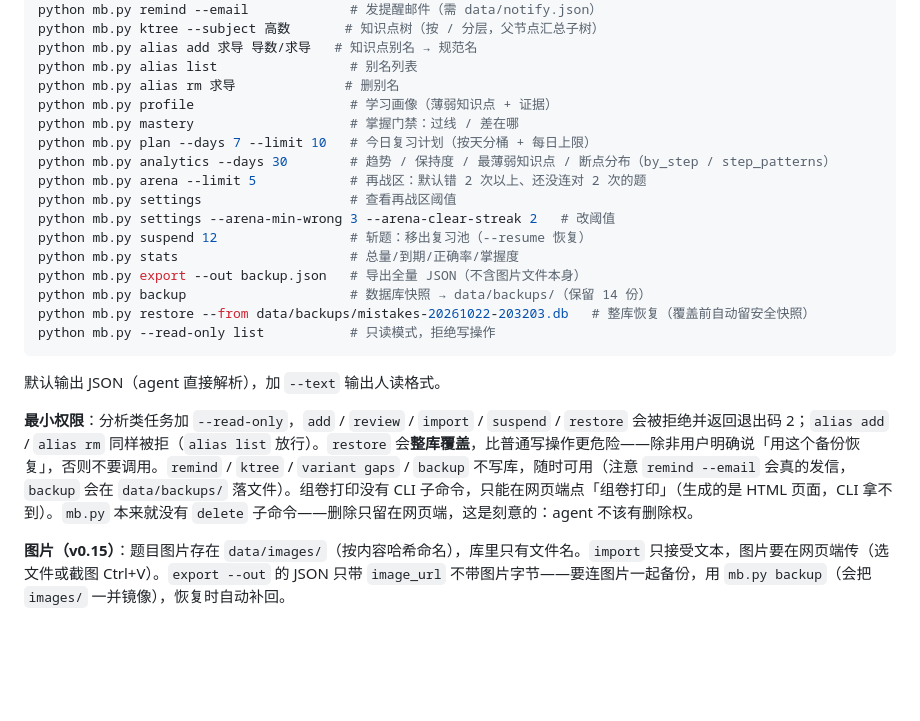
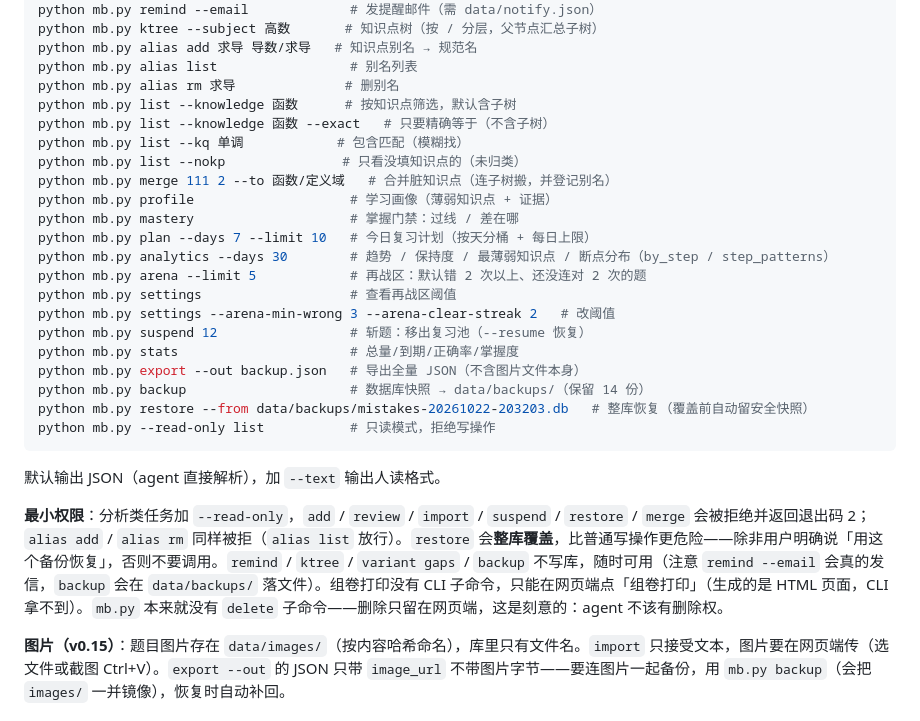
Before and after one commit to SHW-bit/mistake-book, a Markdown page: SKILL.md, the part around the change. Drawn GitHub-style; blank space fills up the shorter version.

Commit message:
docs(v0.34): SKILL.md 补知识点分层检索 / 合并命令与只读名单

```diff
--- a/SKILL.md
+++ b/SKILL.md
@@ -291,6 +291,11 @@ python mb.py ktree --subject 高数       # 知识点树（按 / 分层，父节
 python mb.py alias add 求导 导数/求导   # 知识点别名 → 规范名
 python mb.py alias list                 # 别名列表
 python mb.py alias rm 求导              # 删别名
+python mb.py list --knowledge 函数      # 按知识点筛选，默认含子树
+python mb.py list --knowledge 函数 --exact   # 只要精确等于（不含子树）
+python mb.py list --kq 单调            # 包含匹配（模糊找）
+python mb.py list --nokp               # 只看没填知识点的（未归类）
+python mb.py merge 111 2 --to 函数/定义域   # 合并脏知识点（连子树搬，并登记别名）
 python mb.py profile                    # 学习画像（薄弱知识点 + 证据）
 python mb.py mastery                    # 掌握门禁：过线 / 差在哪
 python mb.py plan --days 7 --limit 10   # 今日复习计划（按天分桶 + 每日上限）
@@ -308,7 +313,7 @@ python mb.py --read-only list           # 只读模式，拒绝写操作
 
 默认输出 JSON（agent 直接解析），加 `--text` 输出人读格式。
 
-**最小权限**：分析类任务加 `--read-only`，`add` / `review` / `import` / `suspend` / `restore` 会被拒绝并返回退出码 2；`alias add` / `alias rm` 同样被拒（`alias list` 放行）。`restore` 会**整库覆盖**，比普通写操作更危险——除非用户明确说「用这个备份恢复」，否则不要调用。`remind` / `ktree` / `variant gaps` / `backup` 不写库，随时可用（注意 `remind --email` 会真的发信，`backup` 会在 `data/backups/` 落文件）。组卷打印没有 CLI 子命令，只能在网页端点「组卷打印」（生成的是 HTML 页面，CLI 拿不到）。`mb.py` 本来就没有 `delete` 子命令——删除只留在网页端，这是刻意的：agent 不该有删除权。
+**最小权限**：分析类任务加 `--read-only`，`add` / `review` / `import` / `suspend` / `restore` / `merge` 会被拒绝并返回退出码 2；`alias add` / `alias rm` 同样被拒（`alias list` 放行）。`restore` 会**整库覆盖**，比普通写操作更危险——除非用户明确说「用这个备份恢复」，否则不要调用。`remind` / `ktree` / `variant gaps` / `backup` 不写库，随时可用（注意 `remind --email` 会真的发信，`backup` 会在 `data/backups/` 落文件）。组卷打印没有 CLI 子命令，只能在网页端点「组卷打印」（生成的是 HTML 页面，CLI 拿不到）。`mb.py` 本来就没有 `delete` 子命令——删除只留在网页端，这是刻意的：agent 不该有删除权。
 
 **图片（v0.15）**：题目图片存在 `data/images/`（按内容哈希命名），库里只有文件名。`import` 只接受文本，图片要在网页端传（选文件或截图 Ctrl+V）。`export --out` 的 JSON 只带 `image_url` 不带图片字节——要连图片一起备份，用 `mb.py backup`（会把 `images/` 一并镜像），恢复时自动补回。
 
```
